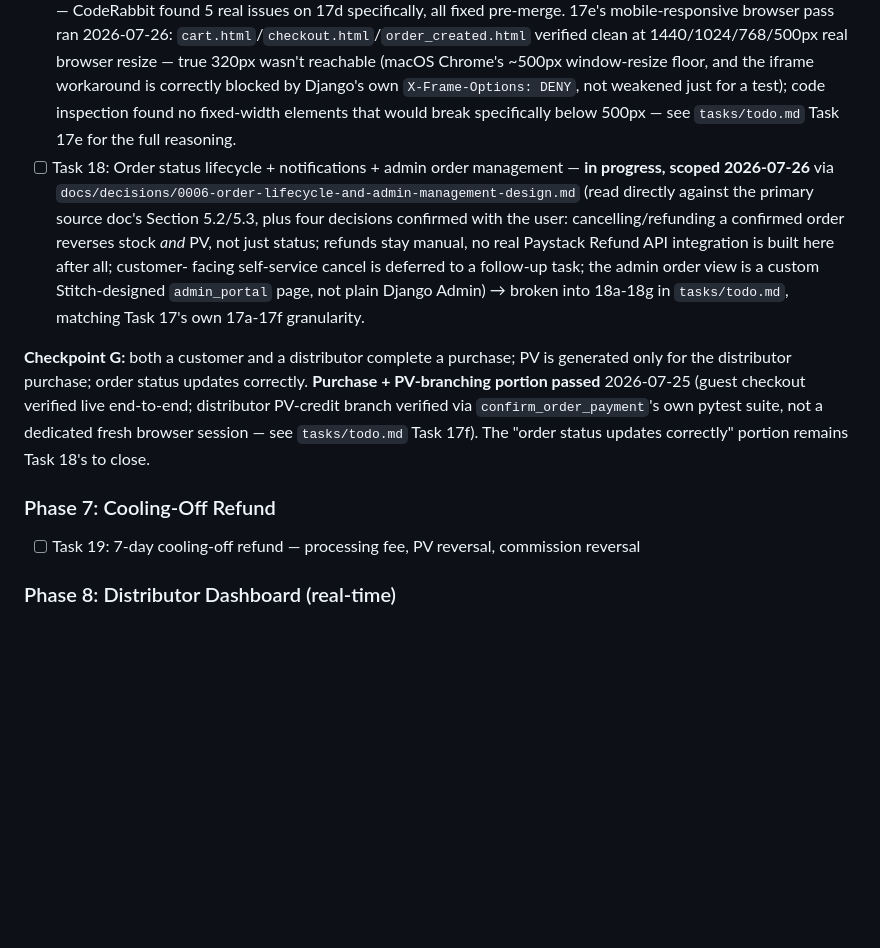
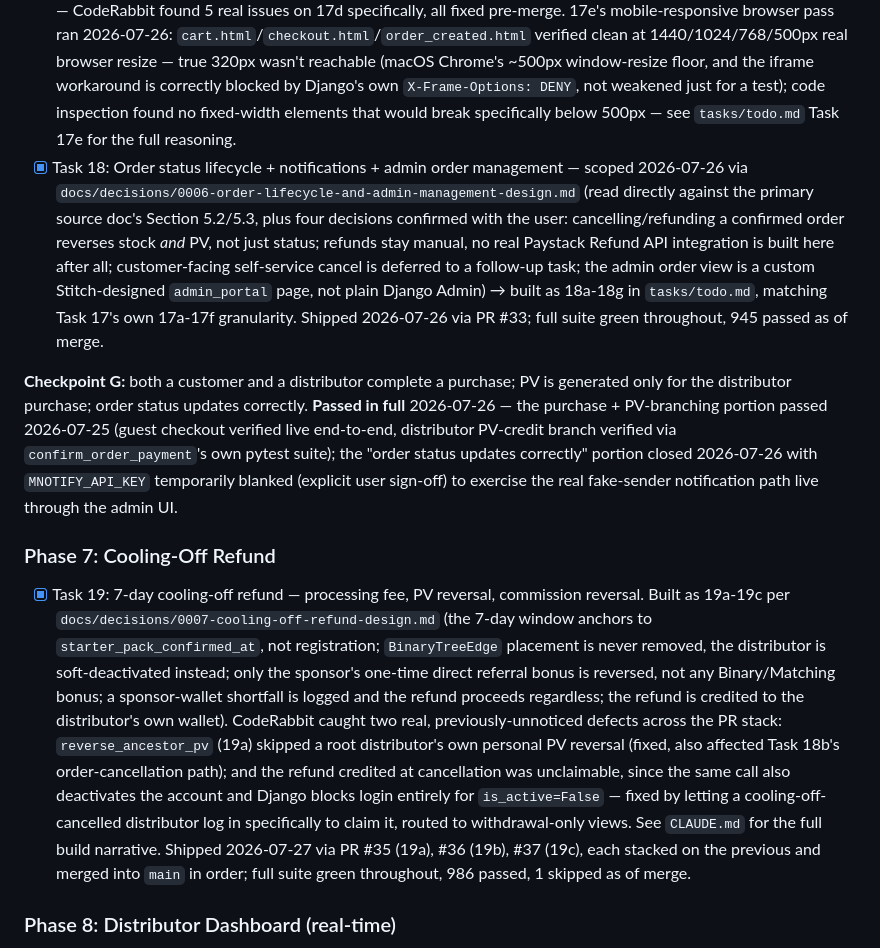
Before and after one commit to owususampson10/bancostore, a Markdown page: tasks/plan.md, the part around the change. Rendered like a GitHub page; blank space fills up the shorter version.

Commit message:
Mark Tasks 18 and 19 done in plan.md
plan.md still showed Task 18 as "in progress" and Task 19 unchecked with
no build summary, even though both shipped and CLAUDE.md/todo.md were
already updated to reflect that. Brings plan.md's checklist and
Checkpoint G note in line with the other two.

Co-Authored-By: Claude Sonnet 5 <noreply@anthropic.com>

```diff
--- a/tasks/plan.md
+++ b/tasks/plan.md
@@ -150,23 +150,39 @@ financial figure verified against the database at each step.
   iframe workaround is correctly blocked by Django's own `X-Frame-Options: DENY`, not weakened just
   for a test); code inspection found no fixed-width elements that would break specifically below
   500px — see `tasks/todo.md` Task 17e for the full reasoning.
-- [ ] Task 18: Order status lifecycle + notifications + admin order management — **in progress,
-  scoped 2026-07-26** via `docs/decisions/0006-order-lifecycle-and-admin-management-design.md`
-  (read directly against the primary source doc's Section 5.2/5.3, plus four decisions confirmed
-  with the user: cancelling/refunding a confirmed order reverses stock *and* PV, not just status;
-  refunds stay manual, no real Paystack Refund API integration is built here after all; customer-
-  facing self-service cancel is deferred to a follow-up task; the admin order view is a custom
-  Stitch-designed `admin_portal` page, not plain Django Admin) → broken into 18a-18g in
-  `tasks/todo.md`, matching Task 17's own 17a-17f granularity.
+- [x] Task 18: Order status lifecycle + notifications + admin order management — scoped 2026-07-26
+  via `docs/decisions/0006-order-lifecycle-and-admin-management-design.md` (read directly against
+  the primary source doc's Section 5.2/5.3, plus four decisions confirmed with the user:
+  cancelling/refunding a confirmed order reverses stock *and* PV, not just status; refunds stay
+  manual, no real Paystack Refund API integration is built here after all; customer-facing
+  self-service cancel is deferred to a follow-up task; the admin order view is a custom
+  Stitch-designed `admin_portal` page, not plain Django Admin) → built as 18a-18g in `tasks/todo.md`,
+  matching Task 17's own 17a-17f granularity. Shipped 2026-07-26 via PR #33; full suite green
+  throughout, 945 passed as of merge.
 
 **Checkpoint G:** both a customer and a distributor complete a purchase; PV is generated only for
-the distributor purchase; order status updates correctly. **Purchase + PV-branching portion passed**
-2026-07-25 (guest checkout verified live end-to-end; distributor PV-credit branch verified via
-`confirm_order_payment`'s own pytest suite, not a dedicated fresh browser session — see
-`tasks/todo.md` Task 17f). The "order status updates correctly" portion remains Task 18's to close.
+the distributor purchase; order status updates correctly. **Passed in full** 2026-07-26 — the
+purchase + PV-branching portion passed 2026-07-25 (guest checkout verified live end-to-end,
+distributor PV-credit branch verified via `confirm_order_payment`'s own pytest suite); the "order
+status updates correctly" portion closed 2026-07-26 with `MNOTIFY_API_KEY` temporarily blanked
+(explicit user sign-off) to exercise the real fake-sender notification path live through the admin
+UI.
 
 ### Phase 7: Cooling-Off Refund
-- [ ] Task 19: 7-day cooling-off refund — processing fee, PV reversal, commission reversal
+- [x] Task 19: 7-day cooling-off refund — processing fee, PV reversal, commission reversal. Built as
+  19a-19c per `docs/decisions/0007-cooling-off-refund-design.md` (the 7-day window anchors to
+  `starter_pack_confirmed_at`, not registration; `BinaryTreeEdge` placement is never removed, the
+  distributor is soft-deactivated instead; only the sponsor's one-time direct referral bonus is
+  reversed, not any Binary/Matching bonus; a sponsor-wallet shortfall is logged and the refund
+  proceeds regardless; the refund is credited to the distributor's own wallet). CodeRabbit caught
+  two real, previously-unnoticed defects across the PR stack: `reverse_ancestor_pv` (19a) skipped a
+  root distributor's own personal PV reversal (fixed, also affected Task 18b's order-cancellation
+  path); and the refund credited at cancellation was unclaimable, since the same call also
+  deactivates the account and Django blocks login entirely for `is_active=False` — fixed by letting
+  a cooling-off-cancelled distributor log in specifically to claim it, routed to withdrawal-only
+  views. See `CLAUDE.md` for the full build narrative. Shipped 2026-07-27 via PR #35 (19a), #36
+  (19b), #37 (19c), each stacked on the previous and merged into `main` in order; full suite green
+  throughout, 986 passed, 1 skipped as of merge.
 
 ### Phase 8: Distributor Dashboard (real-time)
 - [ ] Task 20: Dashboard core stats (wallet, earnings, team size, leg PV, rank, referral link)
```
